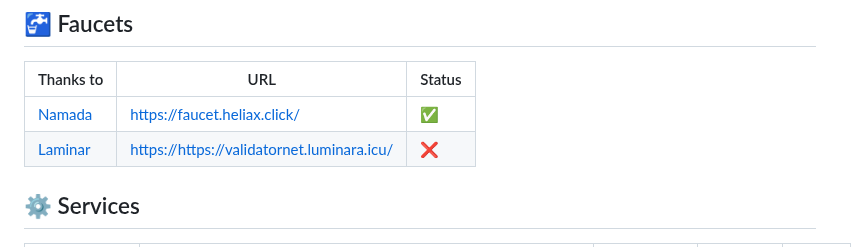
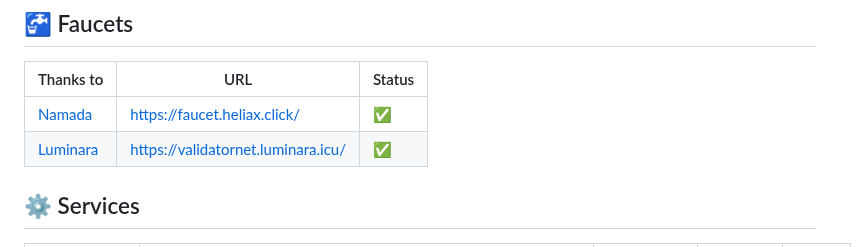
Before and after one commit to MELLIFERA-Labs/namada-awesome, a Markdown page: README.md, the part around the change. GitHub-like rendering.

Commit message:
fix: luminara-faucet

```diff
--- a/README.md
+++ b/README.md
@@ -124,7 +124,7 @@
 | Thanks to | URL                            | Status |
 | --------- | ------------------------------ | ------ |
 | [Namada](https://namada.net)    | <https://faucet.heliax.click/> | ✅     |
-| [Laminar](https://luminara.icu/)| <https://https://validatornet.luminara.icu/> | ❌ |
+| [Luminara](https://luminara.icu/)| <https://validatornet.luminara.icu/> | ✅ |
 
 ## ⚙️ Services
 
```
